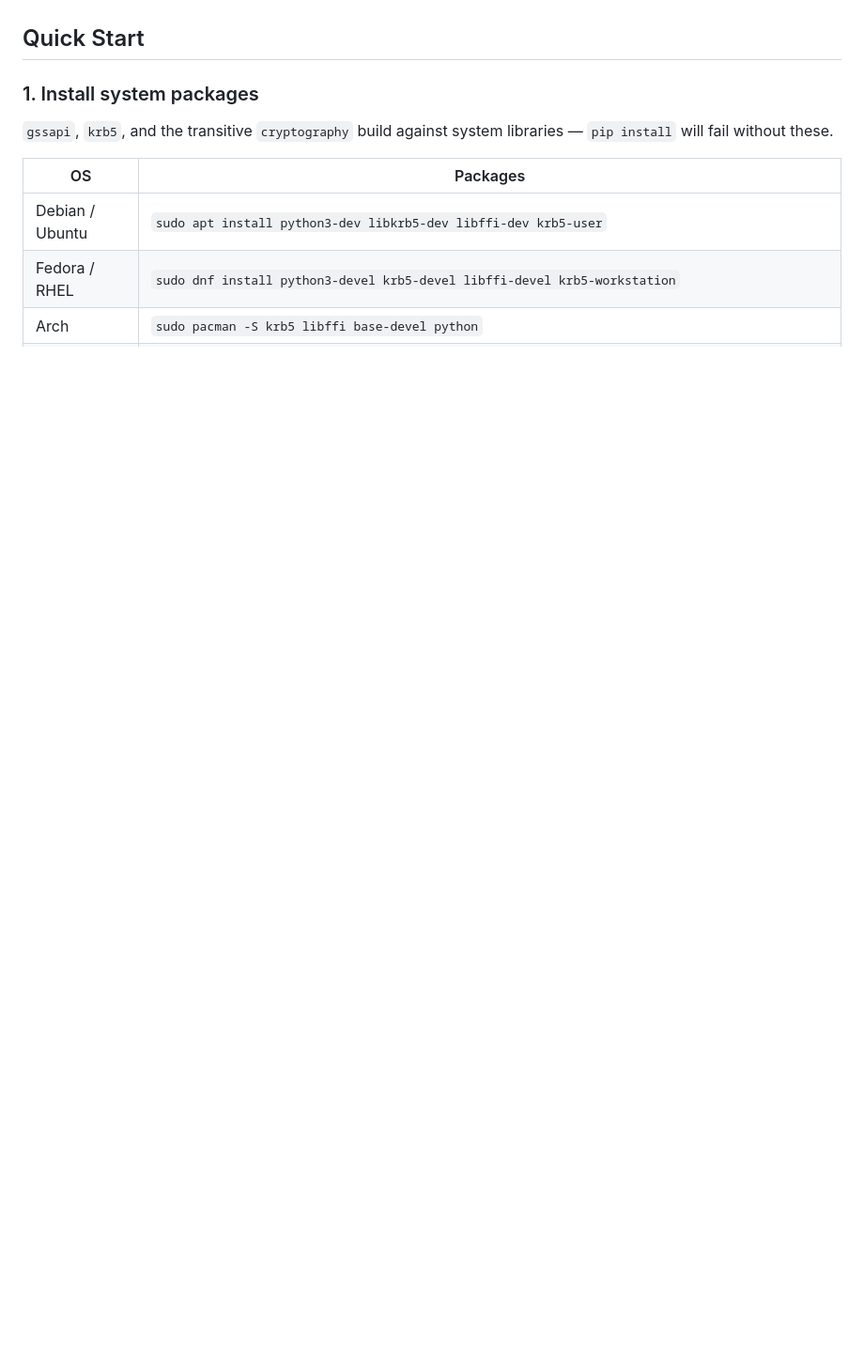
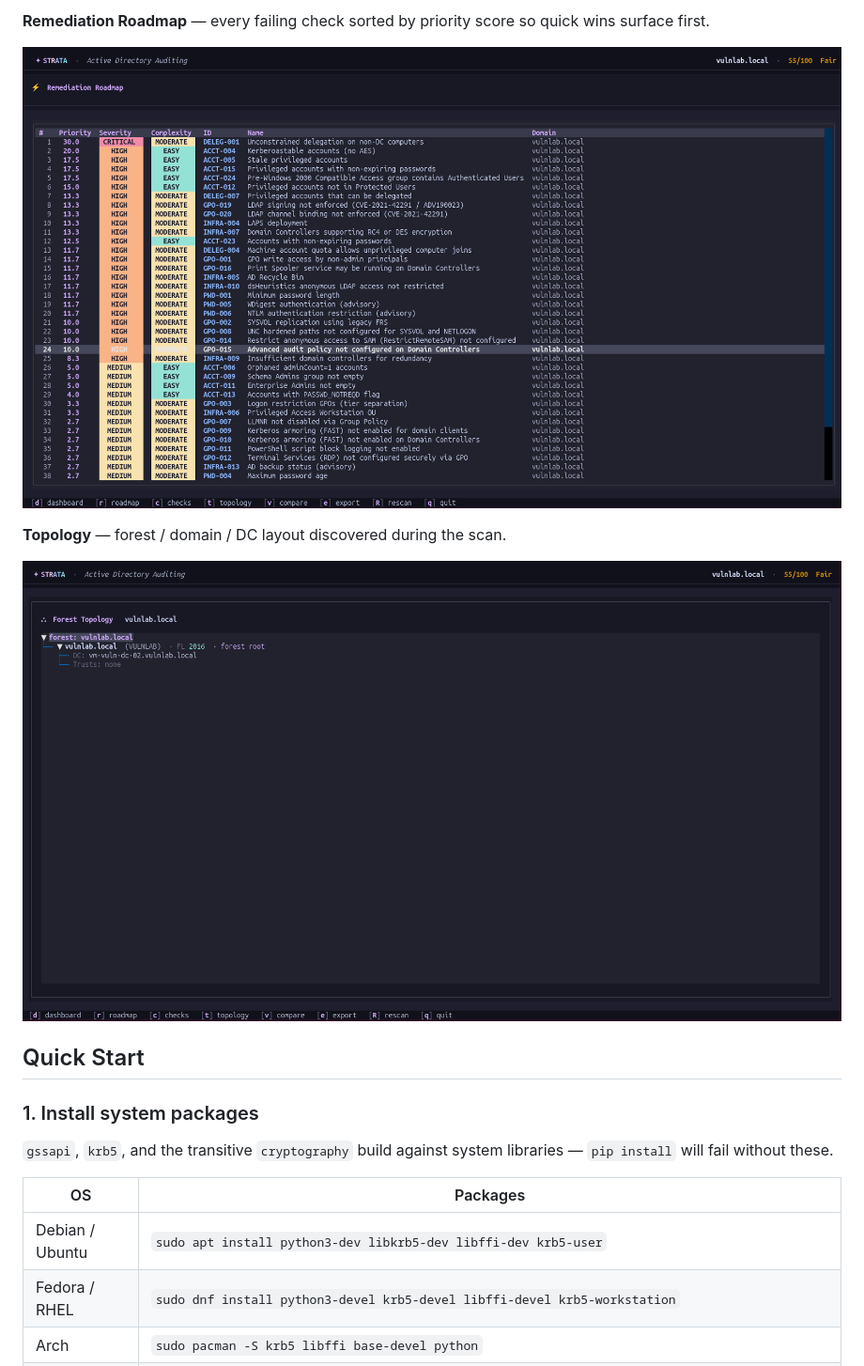
Before and after one commit to Otrivin/strata-ad-auditing, a Markdown page: README.md, the part around one of its changes. Shown at 94% size. Rendered like a GitHub page; pictures changed too: assets/strata-roadmap.png (added), assets/strata-topology.png (added); blank space fills up the shorter version.

```diff
--- a/README.md
+++ b/README.md
@@ -28,3 +43,10 @@ surfaces high-impact, low-effort fixes ("quick wins") first.
+**Remediation Roadmap** — every failing check sorted by priority score so quick wins surface first.
+
+![Remediation Roadmap](assets/strata-roadmap.png)
+
+**Topology** — forest / domain / DC layout discovered during the scan.
+
+![Topology](assets/strata-topology.png)
 
 ## Quick Start
 
```
Also changed, not shown: other parts of README.md (+15 -0 lines), assets/strata-checks.png (added), assets/strata-dashboard.png (added), assets/strata-task.png (added).
